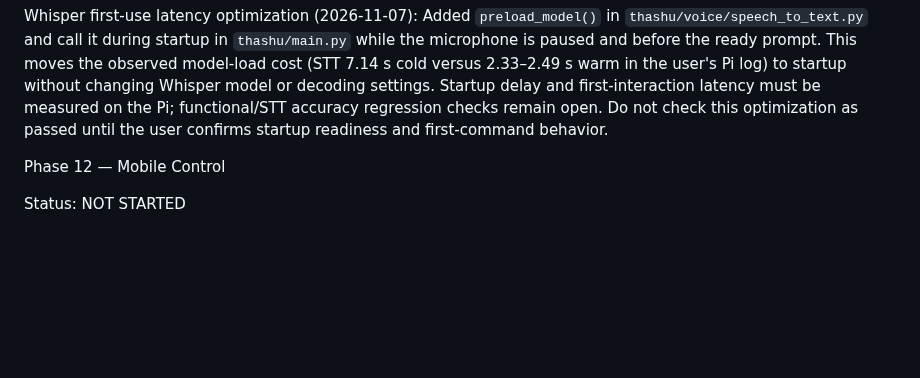
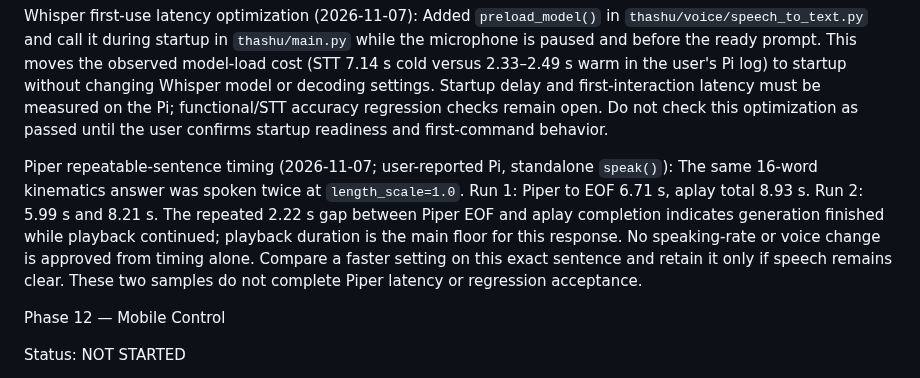
Before and after one commit to sg9242182-bot/ThashuRobot, a Markdown page: THASHU_ENGINEERING_CHECKLIST.md, the part around the change. GitHub-like rendering; blank space fills up the shorter version.

Commit message:
Record repeated Piper timing sample

```diff
--- a/THASHU_ENGINEERING_CHECKLIST.md
+++ b/THASHU_ENGINEERING_CHECKLIST.md
@@ -1138,6 +1138,10 @@ Answer-quality regression follow-up (2026-11-07; user-reported Pi run): The 12-w
 
 Whisper first-use latency optimization (2026-11-07): Added `preload_model()` in `thashu/voice/speech_to_text.py` and call it during startup in `thashu/main.py` while the microphone is paused and before the ready prompt. This moves the observed model-load cost (STT 7.14 s cold versus 2.33–2.49 s warm in the user's Pi log) to startup without changing Whisper model or decoding settings. Startup delay and first-interaction latency must be measured on the Pi; functional/STT accuracy regression checks remain open. Do not check this optimization as passed until the user confirms startup readiness and first-command behavior.
 
+
+
+Piper repeatable-sentence timing (2026-11-07; user-reported Pi, standalone `speak()`): The same 16-word kinematics answer was spoken twice at `length_scale=1.0`. Run 1: Piper to EOF 6.71 s, aplay total 8.93 s. Run 2: 5.99 s and 8.21 s. The repeated 2.22 s gap between Piper EOF and aplay completion indicates generation finished while playback continued; playback duration is the main floor for this response. No speaking-rate or voice change is approved from timing alone. Compare a faster setting on this exact sentence and retain it only if speech remains clear. These two samples do not complete Piper latency or regression acceptance.
+
 Phase 12 — Mobile Control
 
 Status: NOT STARTED
```
